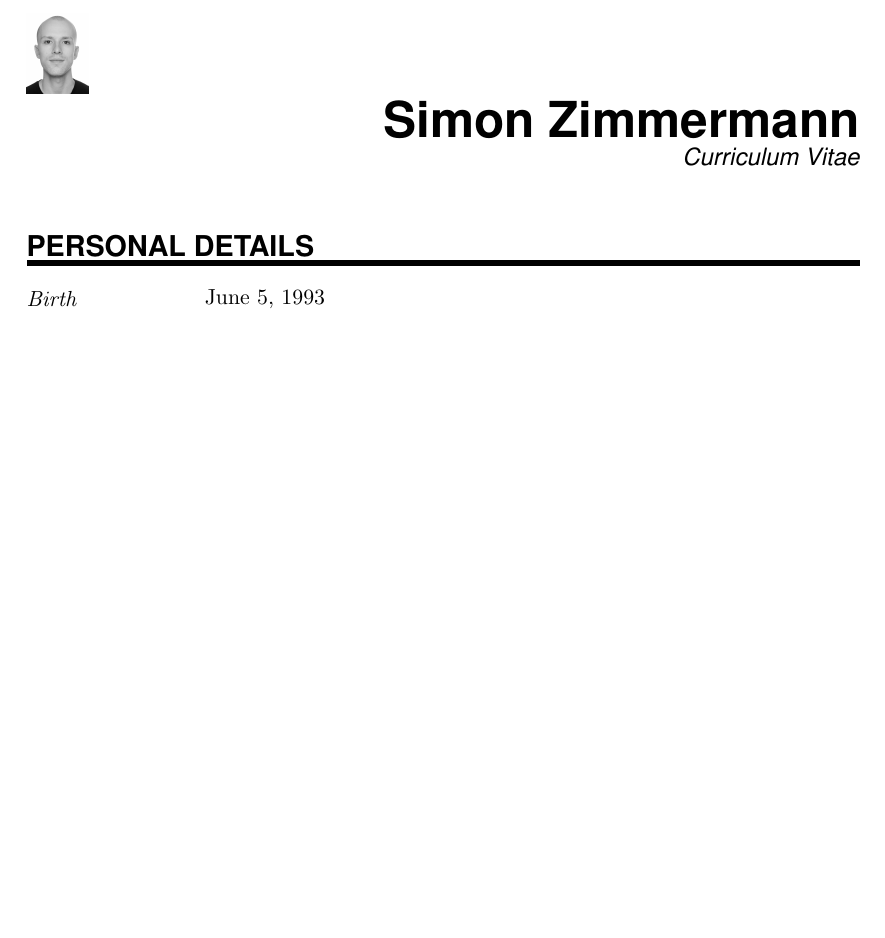
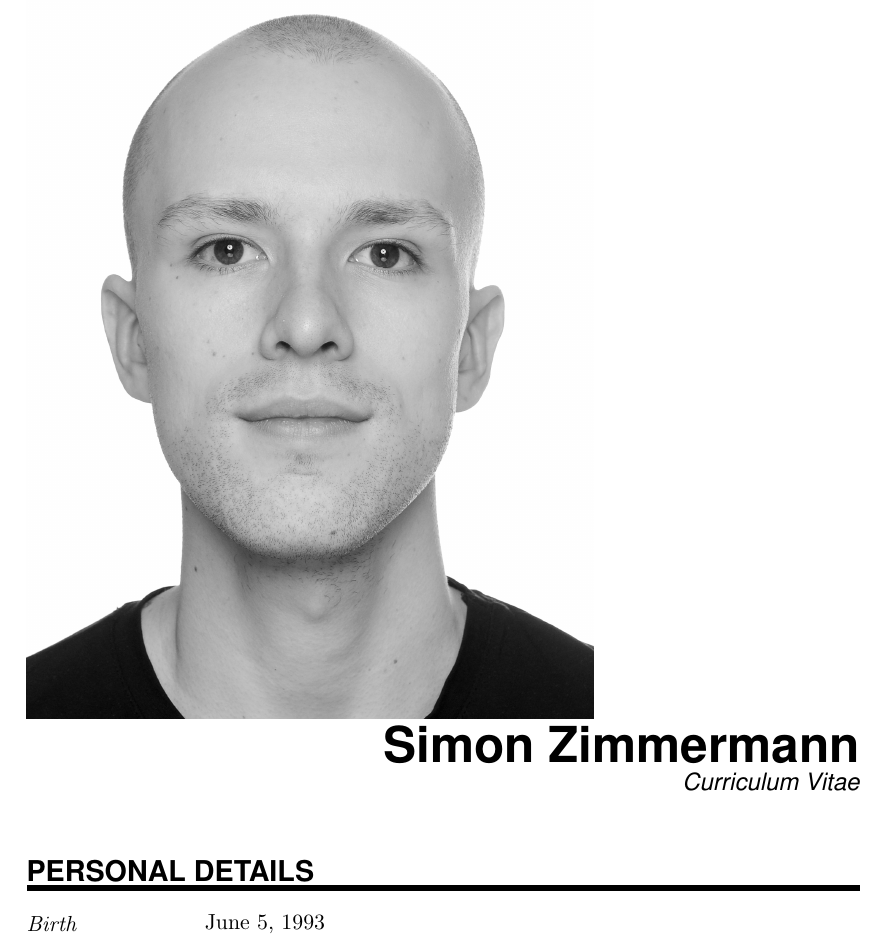
Before and after one commit to SimonZimmer/resume, a LaTeX CV (resume_dev.tex): part of page 1 of 3 before the commit and part of page 1 of 4 after it, cut so that both start at the same text, the shorter picture padded with empty space. Compiled offline with pdfLaTeX.

Commit message:
Update resume_dev.tex

```diff
--- a/resume_dev.tex
+++ b/resume_dev.tex
@@ -74,7 +74,7 @@
 
 \begin{figure}
     \vspace*{60pt}
-    \includegraphics[width=1.1cm,left]{images/portrait}
+    \includegraphics[width=10cm,left]{images/portrait}
     \vspace*{-30pt}
 \end{figure}
 
```
Also changed, not shown: resume_dev.tex (2 more changed lines).
